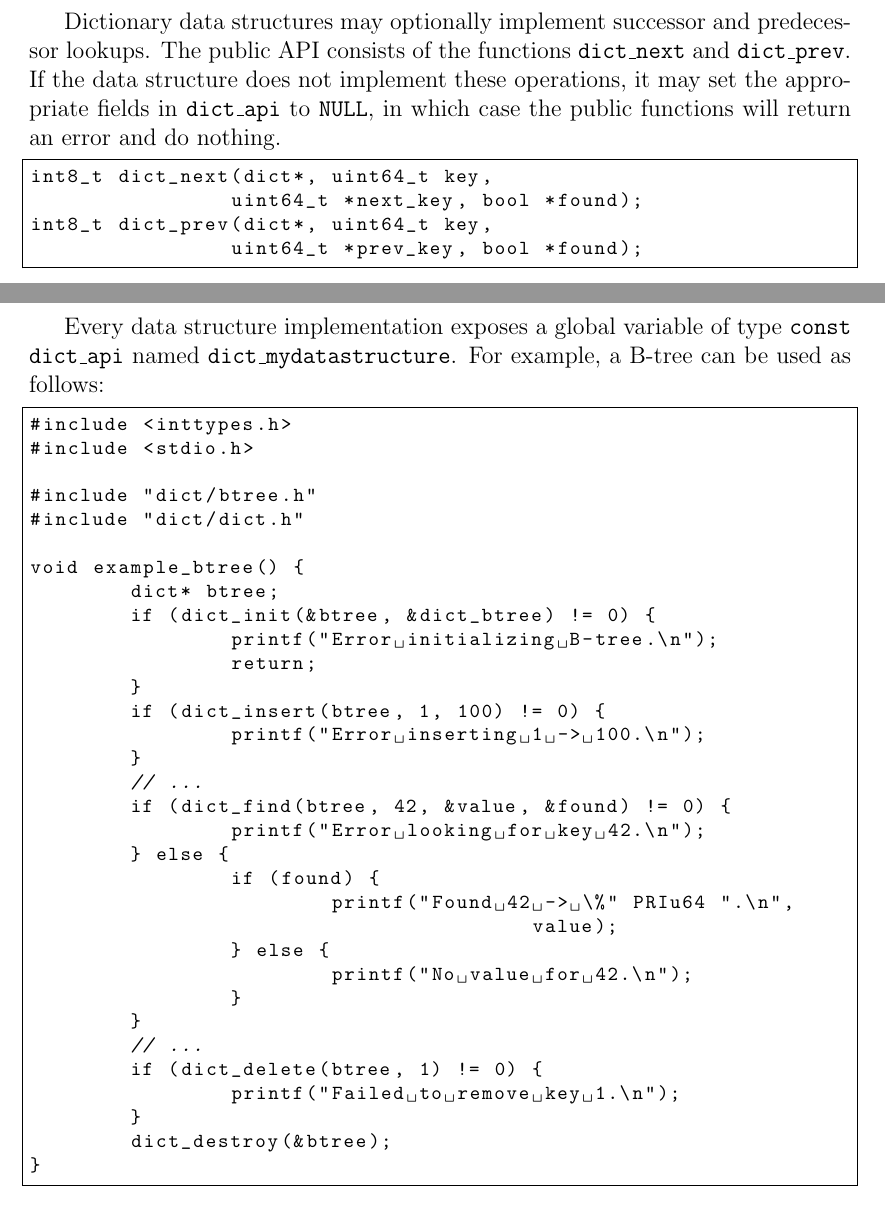
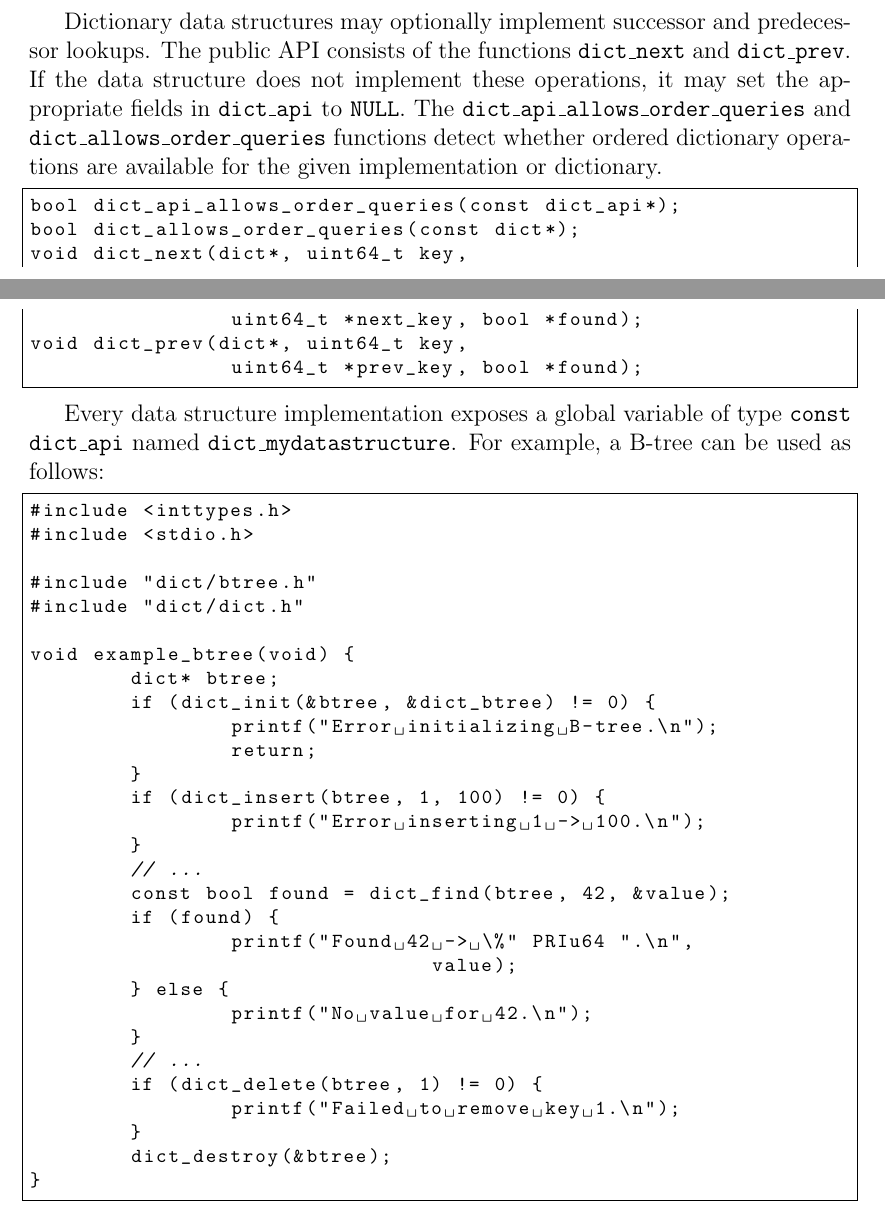
Before and after one commit to agentydragon/thesis, a LaTeX thesis (text/thesis.tex, which reads text/implementation.tex): two parts of pages 34 and 35 of 47, joined at a grey line, cut so that both start at the same text. Compiled offline with pdfLaTeX.

Commit message:
Idiomatic detection of ordered dict implementation

```diff
--- a/text/implementation.tex
+++ b/text/implementation.tex
@@ -108,12 +110,16 @@ int8_t dict_delete(dict*, uint64_t key);
 Dictionary data structures may optionally implement successor and predecessor
 lookups. The public API consists of the functions \texttt{dict\_next} and
 \texttt{dict\_prev}. If the data structure does not implement these operations,
-it may set the appropriate fields in \texttt{dict\_api} to \texttt{NULL},
-in which case the public functions will return an error and do nothing.
+it may set the appropriate fields in \texttt{dict\_api} to \texttt{NULL}.
+The \texttt{dict\_api\_allows\_order\_queries} and
+\texttt{dict\_allows\_order\_queries} functions detect whether ordered
+dictionary operations are available for the given implementation or dictionary.
 \begin{lstlisting}[language=C]
-int8_t dict_next(dict*, uint64_t key,
+bool dict_api_allows_order_queries(const dict_api*);
+bool dict_allows_order_queries(const dict*);
+void dict_next(dict*, uint64_t key,
 		uint64_t *next_key, bool *found);
-int8_t dict_prev(dict*, uint64_t key,
+void dict_prev(dict*, uint64_t key,
 		uint64_t *prev_key, bool *found);
 \end{lstlisting}
 
@@ -128,7 +134,7 @@ a B-tree can be used as follows:
 #include "dict/btree.h"
 #include "dict/dict.h"
 
-void example_btree() {
+void example_btree(void) {
 	dict* btree;
 	if (dict_init(&btree, &dict_btree) != 0) {
 		printf("Error initializing B-tree.\n");
@@ -138,15 +144,12 @@ void example_btree() {
 		printf("Error inserting 1 -> 100.\n");
 	}
 	// ...
-	if (dict_find(btree, 42, &value, &found) != 0) {
-		printf("Error looking for key 42.\n");
+	const bool found = dict_find(btree, 42, &value);
+	if (found) {
+		printf("Found 42 -> \%" PRIu64 ".\n",
+				value);
 	} else {
-		if (found) {
-			printf("Found 42 -> \%" PRIu64 ".\n",
-					value);
-		} else {
-			printf("No value for 42.\n");
-		}
+		printf("No value for 42.\n");
 	}
 	// ...
 	if (dict_delete(btree, 1) != 0) {
```
Also changed, not shown: text/implementation.tex (6 more changed lines), 4 other files.
